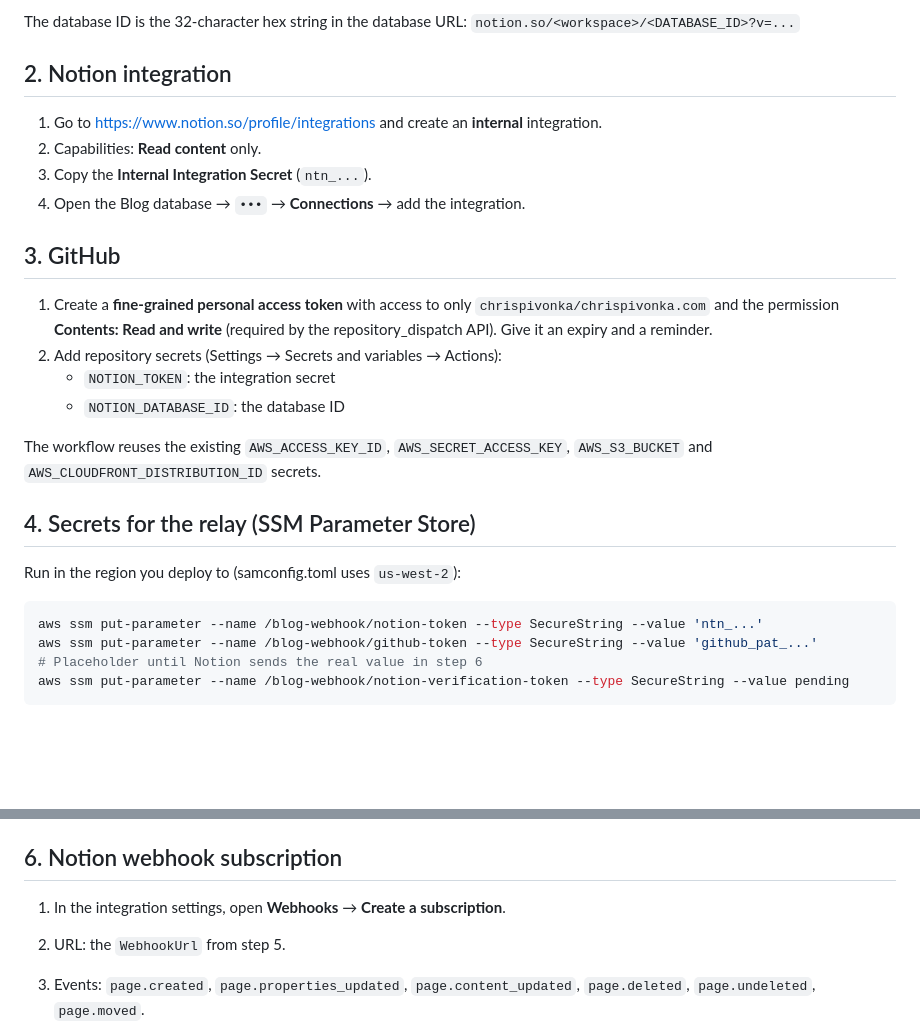
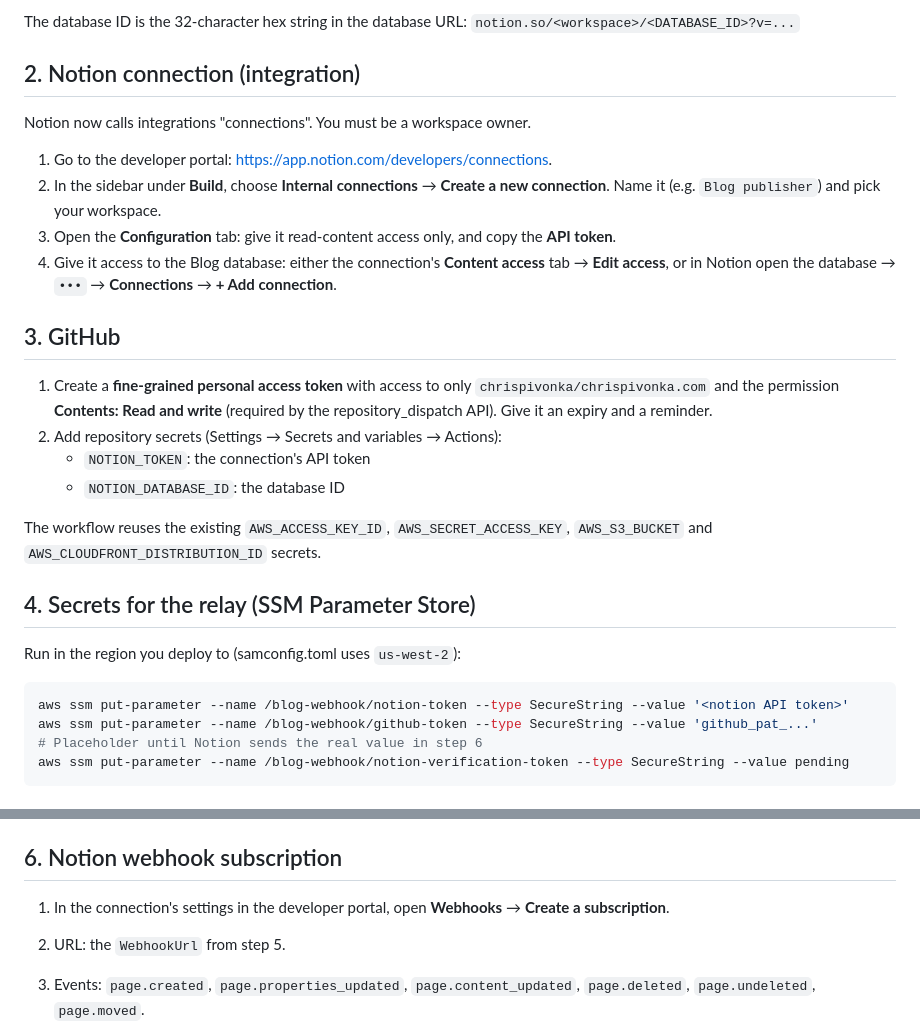
Before and after one commit to chrispivonka/chrispivonka.com, a Markdown page: infra/blog-webhook/SETUP.md, 2 parts joined by grey strips. Drawn GitHub-style; blank space fills up the shorter version.

Commit message:
docs(blog): update Notion setup for the developer portal's connections UI
Co-Authored-By: Claude Opus 5.5 <noreply@anthropic.com>
Claude-Session: https://claude.ai/code/session_01NYHtb2LB7uyMuJ4DhvHrzB

````diff
--- a/infra/blog-webhook/SETUP.md
+++ b/infra/blog-webhook/SETUP.md
@@ -45,12 +45,16 @@ toggles, tables, bookmarks and embeds (rendered as links), and columns.
 The database ID is the 32-character hex string in the database URL:
 `notion.so/<workspace>/<DATABASE_ID>?v=...`
 
-## 2. Notion integration
+## 2. Notion connection (integration)
 
-1. Go to <https://www.notion.so/profile/integrations> and create an **internal** integration.
-2. Capabilities: **Read content** only.
-3. Copy the **Internal Integration Secret** (`ntn_...`).
-4. Open the Blog database → `•••` → **Connections** → add the integration.
+Notion now calls integrations "connections". You must be a workspace owner.
+
+1. Go to the developer portal: <https://app.notion.com/developers/connections>.
+2. In the sidebar under **Build**, choose **Internal connections** → **Create a new connection**.
+   Name it (e.g. `Blog publisher`) and pick your workspace.
+3. Open the **Configuration** tab: give it read-content access only, and copy the **API token**.
+4. Give it access to the Blog database: either the connection's **Content access** tab →
+   **Edit access**, or in Notion open the database → `•••` → **Connections** → **+ Add connection**.
 
 ## 3. GitHub
 
@@ -58,7 +62,7 @@ The database ID is the 32-character hex string in the database URL:
    `chrispivonka/chrispivonka.com` and the permission **Contents: Read and write**
    (required by the repository_dispatch API). Give it an expiry and a reminder.
 2. Add repository secrets (Settings → Secrets and variables → Actions):
-   - `NOTION_TOKEN`: the integration secret
+   - `NOTION_TOKEN`: the connection's API token
    - `NOTION_DATABASE_ID`: the database ID
 
 The workflow reuses the existing `AWS_ACCESS_KEY_ID`, `AWS_SECRET_ACCESS_KEY`,
@@ -69,7 +73,7 @@ The workflow reuses the existing `AWS_ACCESS_KEY_ID`, `AWS_SECRET_ACCESS_KEY`,
 Run in the region you deploy to (samconfig.toml uses `us-west-2`):
 
 ```bash
-aws ssm put-parameter --name /blog-webhook/notion-token --type SecureString --value 'ntn_...'
+aws ssm put-parameter --name /blog-webhook/notion-token --type SecureString --value '<notion API token>'
 aws ssm put-parameter --name /blog-webhook/github-token --type SecureString --value 'github_pat_...'
 # Placeholder until Notion sends the real value in step 6
 aws ssm put-parameter --name /blog-webhook/notion-verification-token --type SecureString --value pending
@@ -87,7 +91,7 @@ Copy the `WebhookUrl` output.
 
 ## 6. Notion webhook subscription
 
-1. In the integration settings, open **Webhooks** → **Create a subscription**.
+1. In the connection's settings in the developer portal, open **Webhooks** → **Create a subscription**.
 2. URL: the `WebhookUrl` from step 5.
 3. Events: `page.created`, `page.properties_updated`, `page.content_updated`,
    `page.deleted`, `page.undeleted`, `page.moved`.
````
